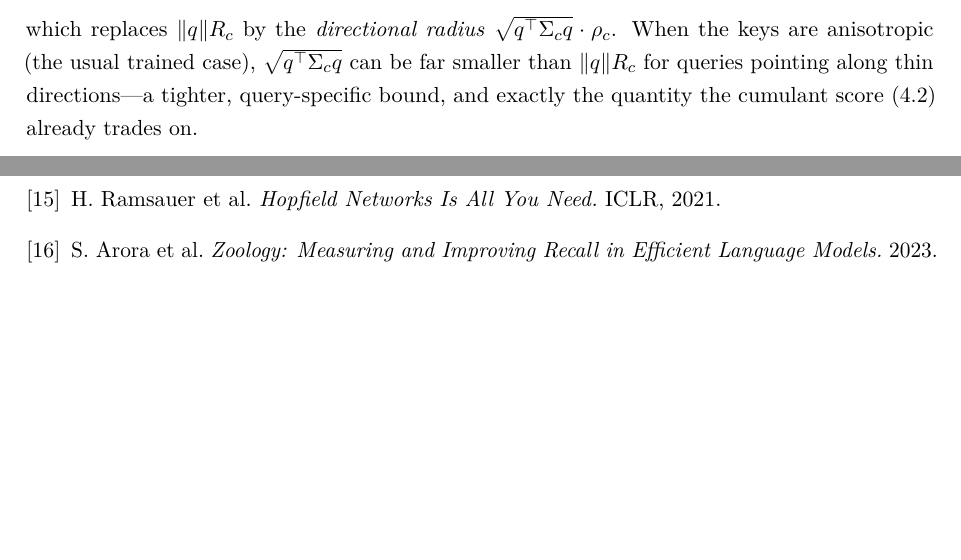
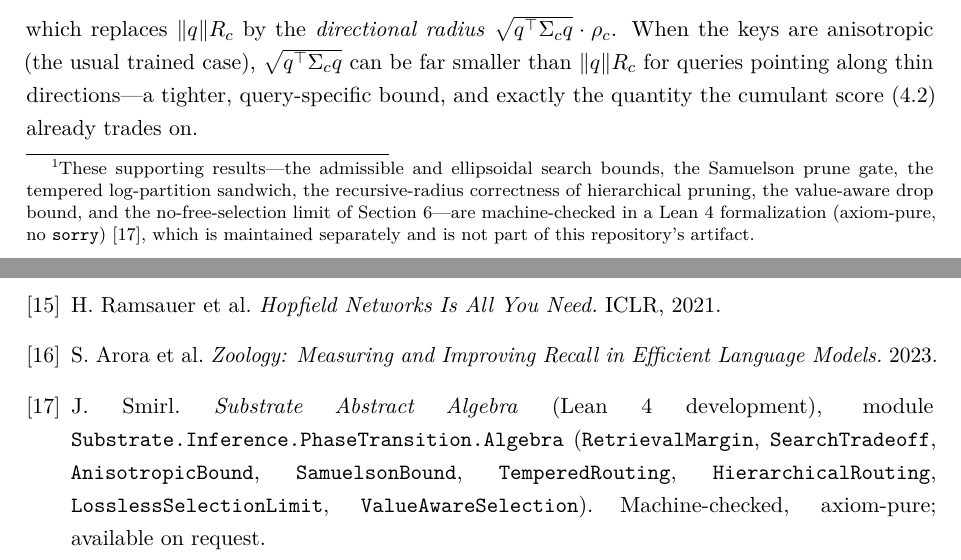
Before and after one commit to jonsmirl/ssa, a LaTeX paper (paper/subquadratic_attention.tex): two parts of pages 5 and 13 of 13, joined at a grey line, cut so that both start at the same text, the shorter picture padded with empty space. Compiled offline with pdfLaTeX.

Commit message:
docs: cite the Lean formalization behind the (proved) claims
Make "(proved)" resolve to a named, locatable artifact instead of reading as an
unbacked assertion:

- paper: footnote in the routing-theory section scoping the formal results, plus a
  \bibitem{lean} naming the machine-checked modules
  (Substrate.Inference.PhaseTransition.Algebra.*); PDF recompiled.
- RESULTS.md: note scoping every (proved) claim and inline theorem name to the
  Substrate Lean 4 development (axiom-pure, no sorry/admit), maintained separately
  and not included in this public repository.

Co-Authored-By: Claude Opus 4.8 (1M context) <noreply@anthropic.com>

```diff
--- a/paper/subquadratic_attention.tex
+++ b/paper/subquadratic_attention.tex
@@ -209,7 +209,12 @@ a dense exact kernel was $20.6\times$ at $n=262{,}144$ on a single accelerator (
 \section{Routing theory: when a summary is enough}\label{sec:routing}
 
 The routing score~\eqref{eq:route} is a \emph{heuristic} surrogate. This section gives the \emph{certified}
-objects---upper bounds that make selection provably lossless---and the prune test SSA uses.
+objects---upper bounds that make selection provably lossless---and the prune test SSA uses.\footnote{These
+supporting results---the admissible and ellipsoidal search bounds, the Samuelson prune gate, the tempered
+log-partition sandwich, the recursive-radius correctness of hierarchical pruning, the value-aware drop bound,
+and the no-free-selection limit of Section~\ref{sec:trilemma}---are machine-checked in a Lean~4 formalization
+(axiom-pure, no \texttt{sorry})~\cite{lean}, which is maintained separately and is not part of this
+repository's artifact.}
 
 \subsection{The admissible bound and branch-and-bound exactness}\label{sec:bnb}
 
@@ -565,6 +570,7 @@ $\max_j s_j$, and~\eqref{eq:prune} is its contrapositive against the threshold $
 \bibitem{alman2023} J.~Alman, Z.~Song. \emph{Fast Attention Requires Bounded Entries.} NeurIPS, 2023.
 \bibitem{hopfield} H.~Ramsauer et al. \emph{Hopfield Networks Is All You Need.} ICLR, 2021.
 \bibitem{zoology} S.~Arora et al. \emph{Zoology: Measuring and Improving Recall in Efficient Language Models.} 2023.
+\bibitem{lean} J.~Smirl. \emph{Substrate Abstract Algebra} (Lean~4 development), module \texttt{Substrate.Inference.PhaseTransition.Algebra} (\texttt{RetrievalMargin}, \texttt{SearchTradeoff}, \texttt{AnisotropicBound}, \texttt{SamuelsonBound}, \texttt{TemperedRouting}, \texttt{HierarchicalRouting}, \texttt{LosslessSelectionLimit}, \texttt{ValueAwareSelection}). Machine-checked, axiom-pure; available on request.
 \end{thebibliography}
 
 \end{document}
```
Also changed, not shown: RESULTS.md (+8 -0 lines), paper/subquadratic_attention.pdf, paper/subquadratic_attention.tex (2 more changed lines).
